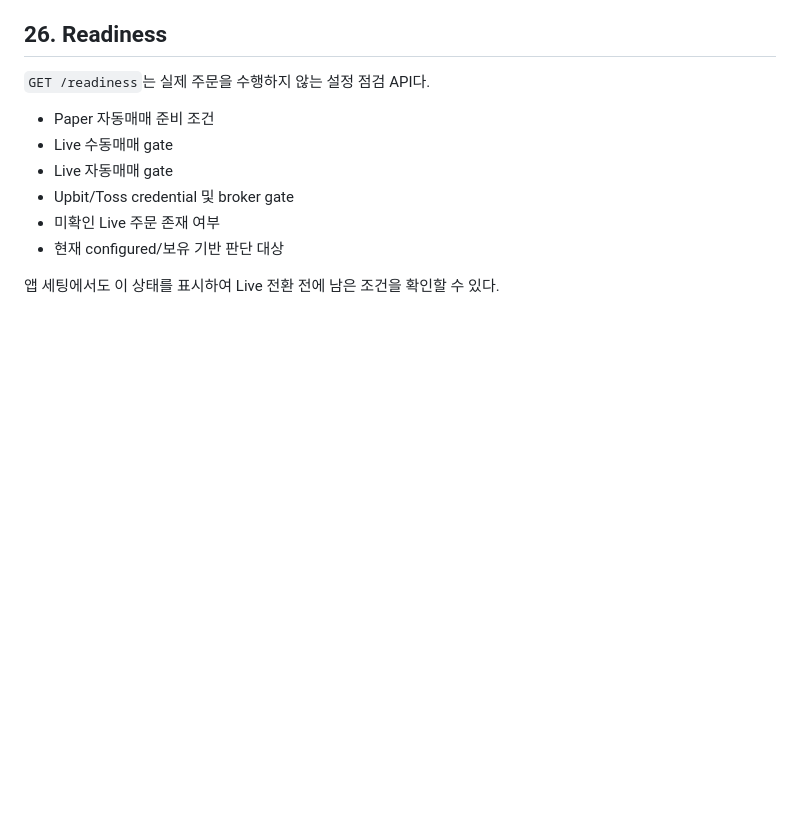
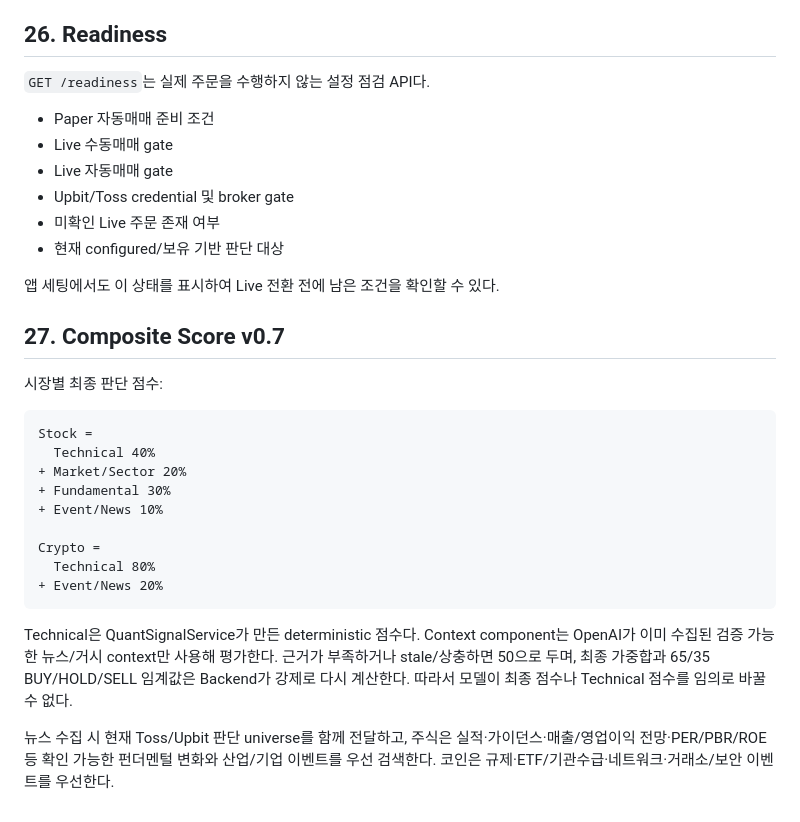
Before and after one commit to ohhamin/meme_v1, a Markdown page: docs/ARCHITECTURE.md, the part around the change. GitHub-like rendering; blank space fills up the shorter version.

Commit message:
docs: add composite scoring v0.7 policy

````diff
--- a/docs/ARCHITECTURE.md
+++ b/docs/ARCHITECTURE.md
@@ -1337,3 +1337,29 @@ Feature 계산은 deterministic하며 `MarketInstrumentSnapshot.features`에 포
 - 현재 configured/보유 기반 판단 대상
 
 앱 세팅에서도 이 상태를 표시하여 Live 전환 전에 남은 조건을 확인할 수 있다.
+
+
+## 27. Composite Score v0.7
+
+시장별 최종 판단 점수:
+
+```text
+Stock =
+  Technical 40%
++ Market/Sector 20%
++ Fundamental 30%
++ Event/News 10%
+
+Crypto =
+  Technical 80%
++ Event/News 20%
+```
+
+Technical은 QuantSignalService가 만든 deterministic 점수다.
+Context component는 OpenAI가 이미 수집된 검증 가능한 뉴스/거시 context만 사용해 평가한다.
+근거가 부족하거나 stale/상충하면 50으로 두며, 최종 가중합과 65/35 BUY/HOLD/SELL 임계값은
+Backend가 강제로 다시 계산한다. 따라서 모델이 최종 점수나 Technical 점수를 임의로 바꿀 수 없다.
+
+뉴스 수집 시 현재 Toss/Upbit 판단 universe를 함께 전달하고,
+주식은 실적·가이던스·매출/영업이익 전망·PER/PBR/ROE 등 확인 가능한 펀더멘털 변화와
+산업/기업 이벤트를 우선 검색한다. 코인은 규제·ETF/기관수급·네트워크·거래소/보안 이벤트를 우선한다.
````
